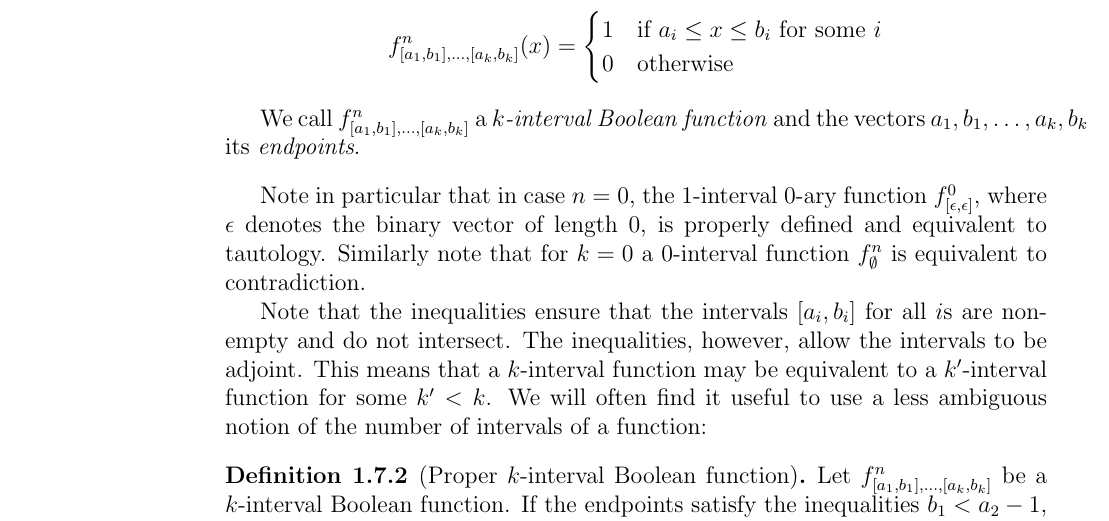
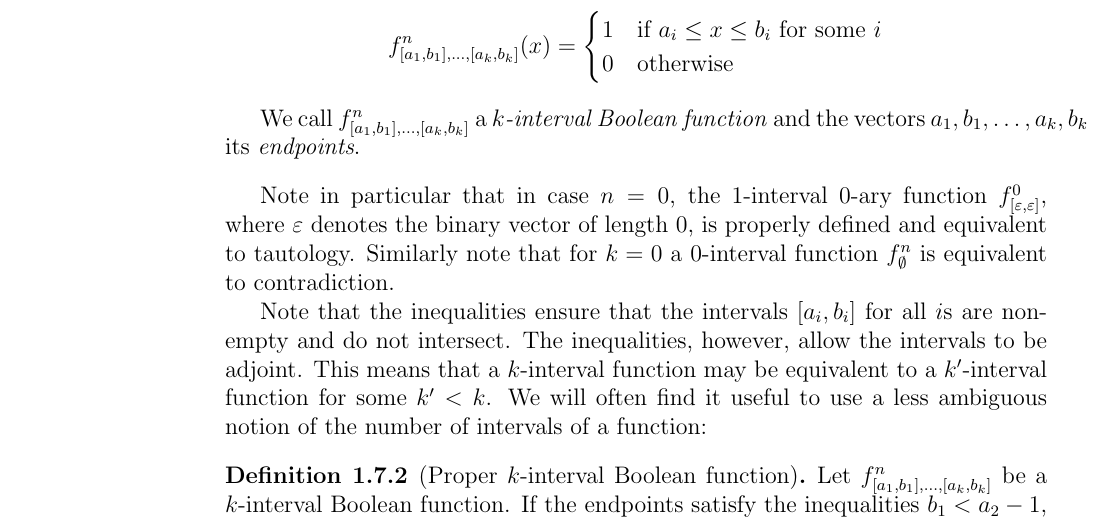
Before and after one commit to filipbartek/ibf, a LaTeX thesis (thesis.tex, which reads thesis/definitions.tex): part of page 16 of 60, cut so that both start at the same text. Compiled offline with pdfLaTeX.

Commit message:
\varepsilon > \epsilon [as vector of length 0]

```diff
--- a/thesis/definitions.tex
+++ b/thesis/definitions.tex
@@ -688,8 +688,8 @@ and the vectors $a_1, b_1, \ldots, a_k, b_k$ its
 
 Note in particular that in case $n=0$,
 the $1$-interval $0$-ary function
-$\intervalfn{f}{0}{\epsilon}{\epsilon}$,
-where $\epsilon$ denotes the binary vector of length $0$,
+$\intervalfn{f}{0}{\varepsilon}{\varepsilon}$,
+where $\varepsilon$ denotes the binary vector of length $0$,
 is properly defined and equivalent to tautology.
 Similarly note that for $k=0$
 a $0$-interval function $f^n_{\emptyset}$
```
